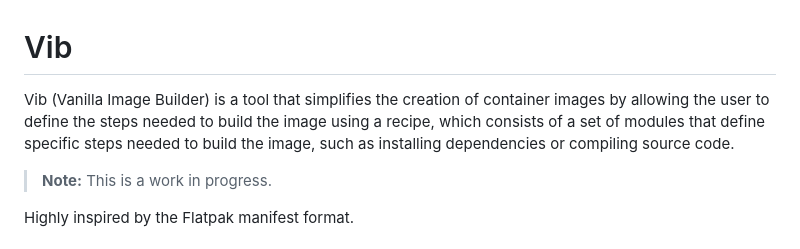
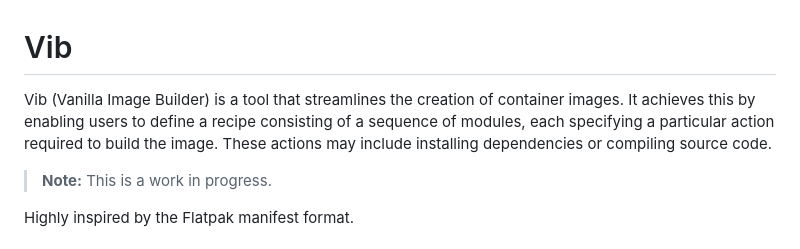
Before and after one commit to Vanilla-OS/Vib, a Markdown page: README.md, the part around the change. Drawn GitHub-style.

```diff
--- a/README.md
+++ b/README.md
@@ -1,6 +1,6 @@
 # Vib
 
-Vib (Vanilla Image Builder) is a tool that simplifies the creation of container images by allowing the user to define the steps needed to build the image using a recipe, which consists of a set of modules that define specific steps needed to build the image, such as installing dependencies or compiling source code.
+Vib (Vanilla Image Builder) is a tool that streamlines the creation of container images. It achieves this by enabling users to define a recipe consisting of a sequence of modules, each specifying a particular action required to build the image. These actions may include installing dependencies or compiling source code.
 
 > **Note:** This is a work in progress.
 
```
